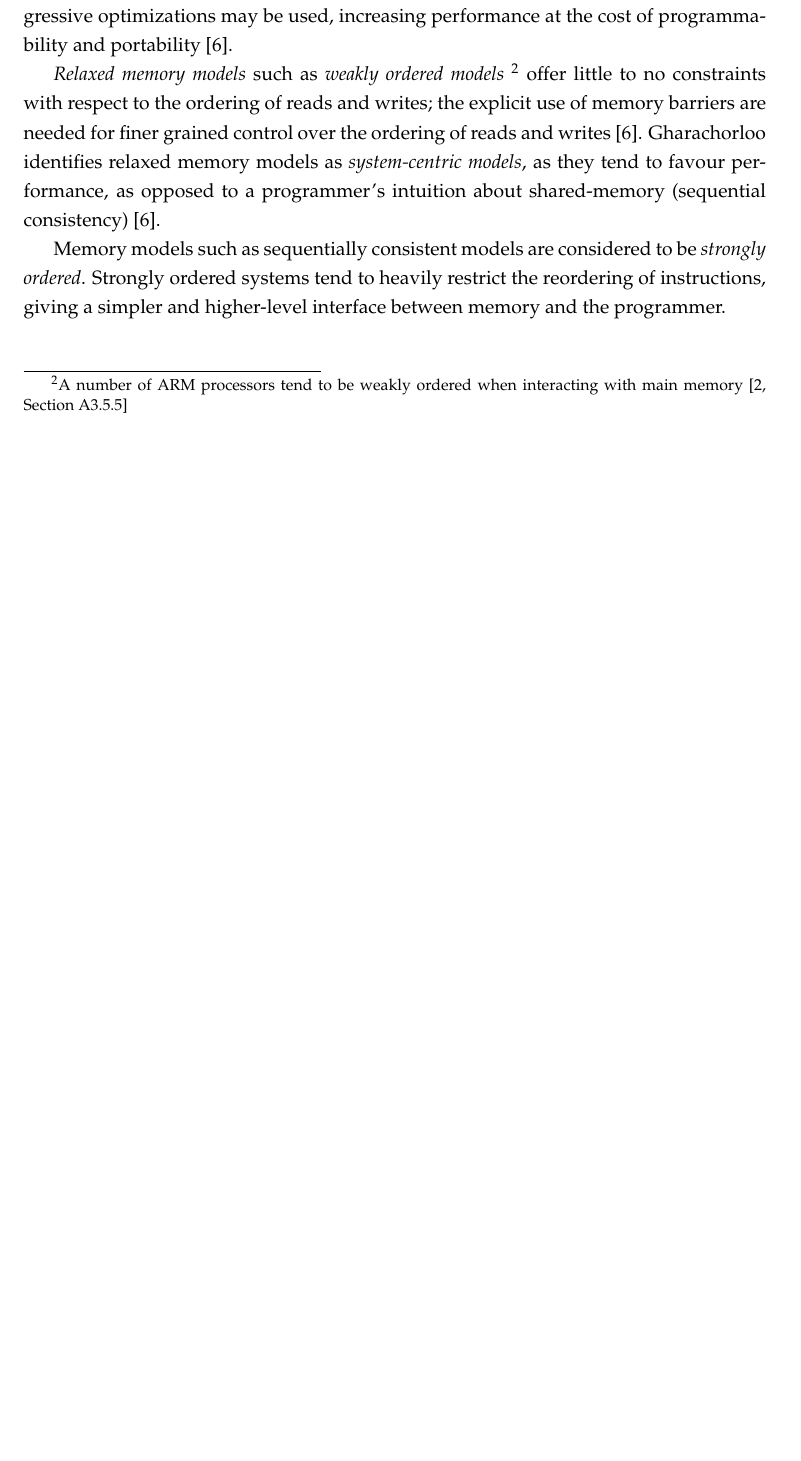
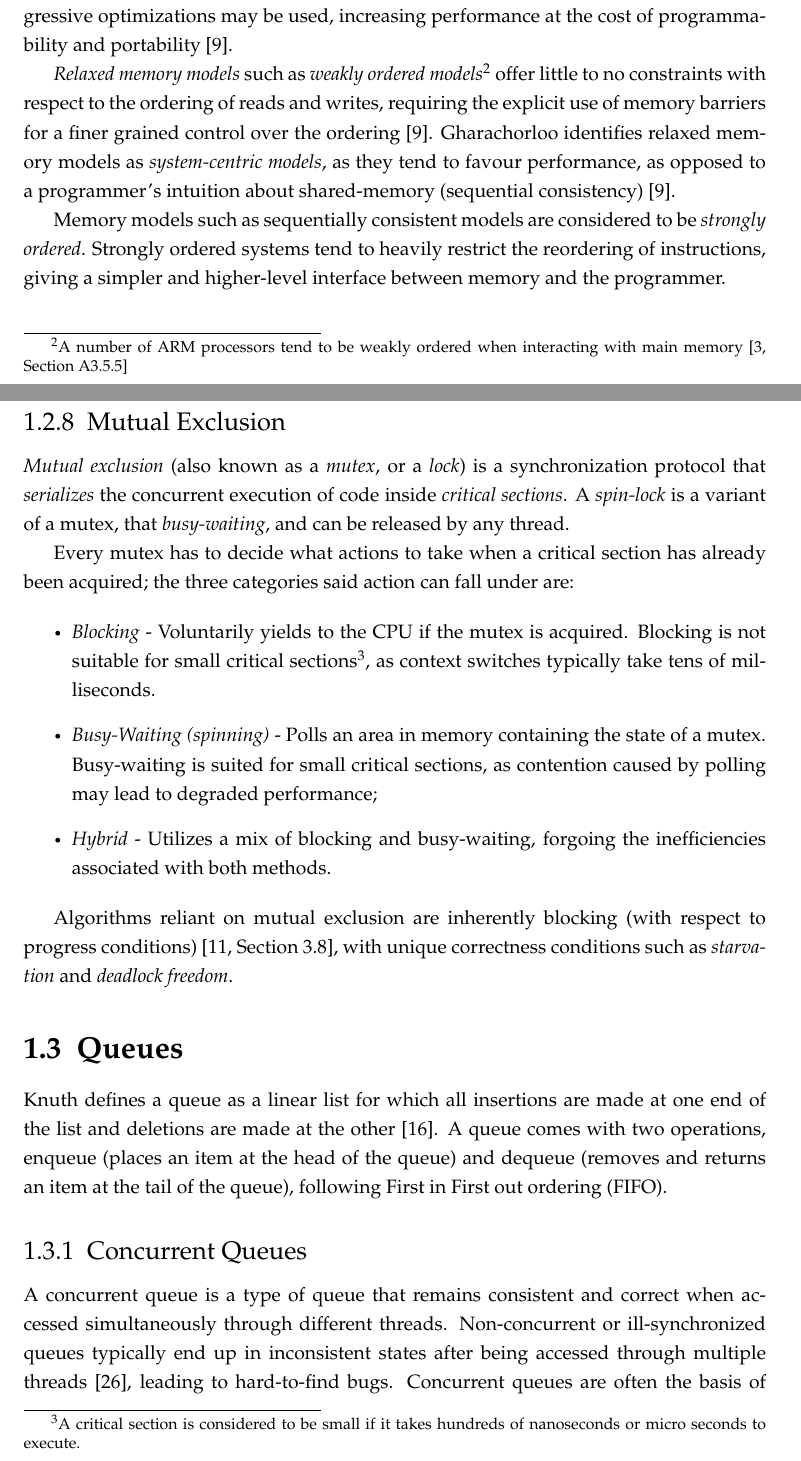
Before and after one commit to lucamuscat/dissertation, a LaTeX thesis (write_up/thesis/dissertation_main_fict.tex, which reads write_up/thesis/chap2/background_and_lit_overview_main.tex): part of page 12 of 13 before the commit and two parts of pages 12 and 13 of 16 after it, the two joined at a grey line, cut so that both start at the same text, the shorter picture padded with empty space. Compiled offline with pdfLaTeX.

Commit message:
Add mutual exclusion and queues

```diff
--- a/write_up/thesis/chap2/background_and_lit_overview_main.tex
+++ b/write_up/thesis/chap2/background_and_lit_overview_main.tex
@@ -304,35 +303,61 @@ memory~\citep[Section~3.7]{herlihy2020art}. Similarly to the correctness
 conditions described in section~\ref{sec:correctness_conditions}, memory
 models vary in strength; as the model used becomes more relaxed, more aggressive
 optimizations may be used, increasing performance at the cost of
-programmability and portability~\citep{gharachorloo96consistency}.
+programmability and portability~\citep{gharachorloo1996consistency}.
 
-\emph{Relaxed memory models} such as \emph{weakly ordered models}~\footnote{A
-number of ARM processors tend to be weakly ordered when interacting with main memory~\citep[Section~A3.5.5]{arm2022architecture}} offer little to no
-constraints with respect to the ordering of reads and writes; the explicit use
-of memory barriers are needed for finer grained control over the ordering of
-reads and writes~\citep{gharachorloo96consistency}. \citeauthor{gharachorloo96consistency} identifies relaxed
+\emph{Relaxed memory models} such as \emph{weakly ordered models}\footnote{A number of ARM processors tend to be weakly ordered when interacting with main memory~\citep[Section~A3.5.5]{arm2022architecture}} offer little to no
+constraints with respect to the ordering of reads and writes, requiring the
+explicit use of memory barriers for a finer grained control over the ordering~\citep{gharachorloo1996consistency}. \citeauthor{gharachorloo1996consistency} identifies relaxed
 memory models as \emph{system-centric models}, as they tend to favour
 performance, as opposed to a programmer's intuition about shared-memory
-(sequential consistency)~\citep{gharachorloo96consistency}.
+(sequential consistency)~\citep{gharachorloo1996consistency}.
 
 Memory models such as sequentially consistent models are considered to be
 \emph{strongly ordered}. Strongly ordered systems tend to
 heavily restrict the reordering of instructions, giving a simpler and
 higher-level interface between memory and the programmer.
 
+\subsection{Mutual Exclusion}
+\emph{Mutual exclusion} (also known as a \emph{mutex}, or a \emph{lock}) is a synchronization protocol that \emph{serializes}
+the concurrent execution of code inside \emph{critical sections}.
+A \emph{spin-lock} is a variant of a mutex, that
+\emph{busy-waiting}, and can be released by any thread.
 
-% [] What is a memory consistency model?
-% [] Sequential Consistency
-% [] Weak Consistency
-% [] ARM is weakly consistent when writing to normal memory.
-% [] Xbox360 CPUs are sequentially consistent as they reads and writes are in order (be careful, as in order might not be sequential consistence).
-% [] Modern Intel CPUs use a variation of sequential consistency known as program-ordered-consistency
-% [] Give the multithreaded counting example, and mention how torn reads/writes and incoherent caches may lead to incorrect results.
+Every mutex has to decide what actions to take when a
+critical section has already been acquired; the three categories said action
+can fall under are:
 
-% \section{Queues}
-% \subsection{Definition}
-% Knuth defines a queue as a linear list for which all insertions are made at one end of the list and all deletions are made at the other end \citep{knuth1968art}. A queue typically comes with two main operations, which are enqueue (places an item at the head of the queue) and dequeue (removes and returns an item at the tail of the queue). Queues follow First in First out (FIFO) ordering (unlike the stack, which is Last in First out).
-% \subsection{Definition of a concurrent queue}
-% A concurrent queue is a type of queue that remains consistent and correct when accessed simultaneously through different threads. Non-concurrent or ill-synchronized queues typically end up in an inconsistent state after being accessed through multiple threads (this may occur for a number of reasons, such as race conditions)\citep{yahav2003automatically}, this may lead to undefined and incorrect behaviour. Concurrent queues are often the basis of scheduling algorithms and many other concurrent algorithms \citep{yahav2003automatically}.
-% % \subsection{Correctness conditions with respect to queues}
-% % The defacto correctness condition for a queue is linearizability, as it ensures that the semantics of the queue's operations are not altered \citep{mellor1987concurrent}. A queue cannot be sequentially consistent, as sequential consistency allows histories that don't lead to FIFO ordering. A queue may also be serializable, however, serializability constrains the degree of concurrency that can occur, making it too strong of a correctness condition.
+\begin{itemize}
+\item \emph{Blocking}~-~Voluntarily yields to the CPU
+if the mutex is acquired. Blocking is not suitable for small critical
+sections\footnote{A critical section is considered to be small if it takes
+hundreds of nanoseconds or micro seconds to execute.}, as context switches typically take tens of milliseconds.
+\item \emph{Busy-Waiting (spinning)}~-~Polls an area in memory
+containing the state of a mutex. Busy-waiting is suited for small
+critical sections, as contention caused by polling may lead to degraded
+performance;
+\item \emph{Hybrid}~-~Utilizes a mix of blocking and busy-waiting, forgoing the
+inefficiencies associated with both methods.
+\end{itemize}
+
+Algorithms reliant on mutual exclusion are inherently
+blocking (with respect to progress conditions)~\citep[Section~3.8]{herlihy2020art}, with
+unique correctness conditions such as \emph{starvation} and \emph{deadlock
+freedom}.
+
+% TODO: Add a subsection on fairness
+
+\section{Queues}
+\citeauthor{knuth1968art} defines a queue as a linear list for which all
+insertions are made at one end of the list and deletions are made at the
+other~\citep{knuth1968art}. A queue comes with two operations, enqueue (places
+an item at the head of the queue) and dequeue (removes and returns an item at
+the tail of the queue), following First in First out ordering (FIFO).
+
+
+\subsection{Concurrent Queues}
+A concurrent queue is a type of queue that remains consistent and correct when
+accessed simultaneously through different threads. Non-concurrent or
+ill-synchronized queues typically end up in inconsistent states after being
+accessed through multiple threads~\citep{yahav2003automatically}, leading
+to hard-to-find bugs. Concurrent queues are often the basis of scheduling
@@ -338,0 +370 @@ higher-level interface between memory and the programmer.
+The multiplicity of the number of producers and
```
Also changed, not shown: write_up/thesis/chap2/background_and_lit_overview_biblio.bib (+78 -2 lines), write_up/thesis/chap2/background_and_lit_overview_main.tex (39 more changed lines).
